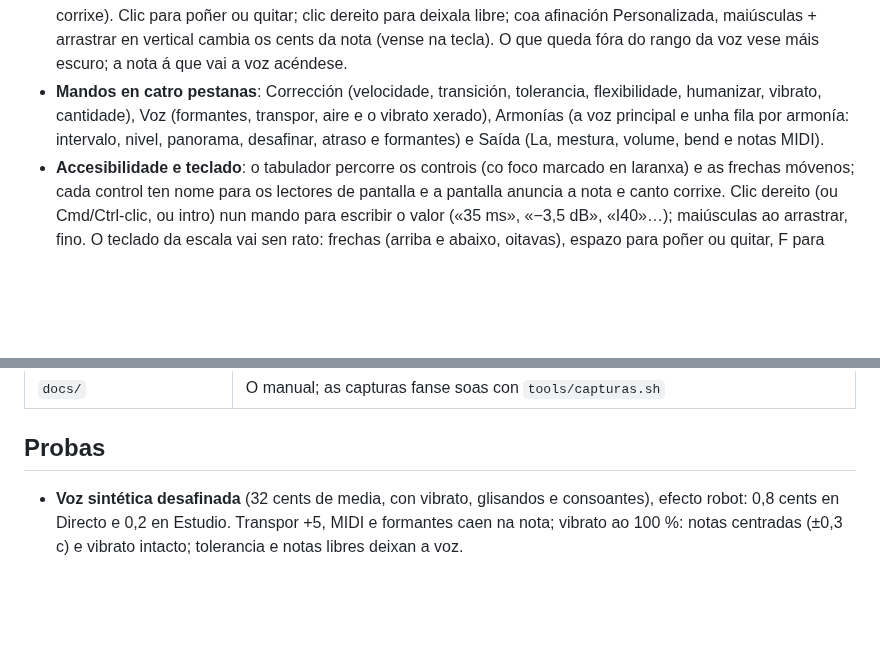
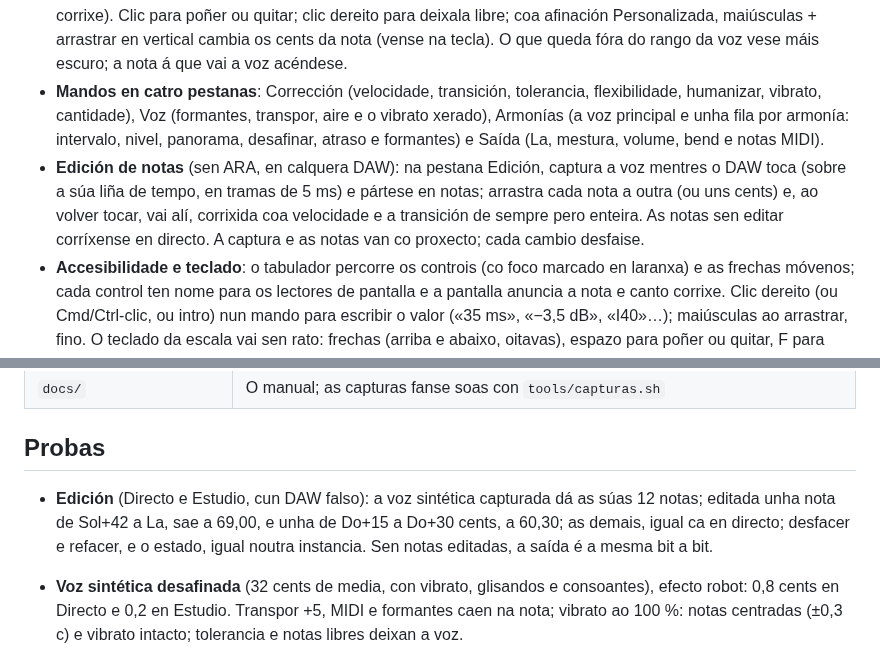
Before and after one commit to callejodev-dotcom/barullotune, a Markdown page: LEEME.md, 2 parts joined by grey strips. GitHub-like rendering; blank space fills up the shorter version.

```diff
--- a/LEEME.md
+++ b/LEEME.md
@@ -23,6 +23,7 @@ Avisan porque os instaladores non levan sinatura de pago, non porque haxa nada r
 - **Pantalla**: a nota á que vai a voz, cun medidor de agulla de −50 a +50 cents (laranxa: a túa voz; crema: a afinada), os hercios, os cents que corrixe e a latencia, os medidores de entrada e saída, e o ton dos últimos segundos.
 - **Teclado**: cinco oitavas; a cor de cada tecla di se a nota está **na escala**, **fóra** ou **libre** (cantando nela non se corrixe). Clic para poñer ou quitar; clic dereito para deixala libre; coa afinación Personalizada, maiúsculas + arrastrar en vertical cambia os cents da nota (vense na tecla). O que queda fóra do rango da voz vese máis escuro; a nota á que vai a voz acéndese.
 - **Mandos en catro pestanas**: Corrección (velocidade, transición, tolerancia, flexibilidade, humanizar, vibrato, cantidade), Voz (formantes, transpor, aire e o vibrato xerado), Armonías (a voz principal e unha fila por armonía: intervalo, nivel, panorama, desafinar, atraso e formantes) e Saída (La, mestura, volume, bend e notas MIDI).
+- **Edición de notas** (sen ARA, en calquera DAW): na pestana Edición, captura a voz mentres o DAW toca (sobre a súa liña de tempo, en tramas de 5 ms) e pártese en notas; arrastra cada nota a outra (ou uns cents) e, ao volver tocar, vai alí, corrixida coa velocidade e a transición de sempre pero enteira. As notas sen editar corríxense en directo. A captura e as notas van co proxecto; cada cambio desfaise.
 - **Accesibilidade e teclado**: o tabulador percorre os controis (co foco marcado en laranxa) e as frechas móvenos; cada control ten nome para os lectores de pantalla e a pantalla anuncia a nota e canto corrixe. Clic dereito (ou Cmd/Ctrl-clic, ou intro) nun mando para escribir o valor («35 ms», «−3,5 dB», «I40»…); maiúsculas ao arrastrar, fino. O teclado da escala vai sen rato: frechas (arriba e abaixo, oitavas), espazo para poñer ou quitar, F para libre e, coa afinación Personalizada, maiúsculas + arriba/abaixo para os cents.
 - **Cabeceira**: presets (os de fábrica e os teus; gardar o actual, abrir a carpeta, copiar A en B), **A/B**, comparar, **desfacer e refacer**, e o xeito.
 - **Versións novas**: unha vez ao día pregúntase a GitHub cal é a última versión (sen mandar ningún dato) e, se hai unha nova, avísase no pé cunha ligazón ás descargas. Desactívase no menú dos presets. En Linux, de momento, non avisa (JUCE vai sen curl).
@@ -68,6 +70,7 @@ Avisan porque os instaladores non levan sinatura de pago, non porque haxa nada r
 
 ## Probas
 
+- **Edición** (Directo e Estudio, cun DAW falso): a voz sintética capturada dá as súas 12 notas; editada unha nota de Sol+42 a La, sae a 69,00, e unha de Do+15 a Do+30 cents, a 60,30; as demais, igual ca en directo; desfacer e refacer, e o estado, igual noutra instancia. Sen notas editadas, a saída é a mesma bit a bit.
 - **Voz sintética desafinada** (32 cents de media, con vibrato, glisandos e consoantes), efecto robot: 0,8 cents en Directo e 0,2 en Estudio. Transpor +5, MIDI e formantes caen na nota; vibrato ao 100 %: notas centradas (±0,3 c) e vibrato intacto; tolerancia e notas libres deixan a voz.
 - **Vibrato**: nota longa 25 c baixa con vibrato regular de ±30 c: con vibrato 100 % sae centrada (±0,3 c) e co vibrato enteiro (±28 c); con 0 %, plana. Unha oscilación irregular de 25 c redúcese a ~11 c co preset Natural.
 - **Voces reais** (vocadito, NIT, Essentia, flamenco; `tools/banco.py`), efecto robot e escala cromática, media das sete voces (entrada 11–26 c):
```
Also changed, not shown: other parts of LEEME.md (+1 -0 lines), docs/MANUAL.md (+15 -0 lines), docs/img/armonias.png, docs/img/correccion.png, docs/img/edicion.png (added), docs/img/informe.png, docs/img/saida.png, 7 other files.
